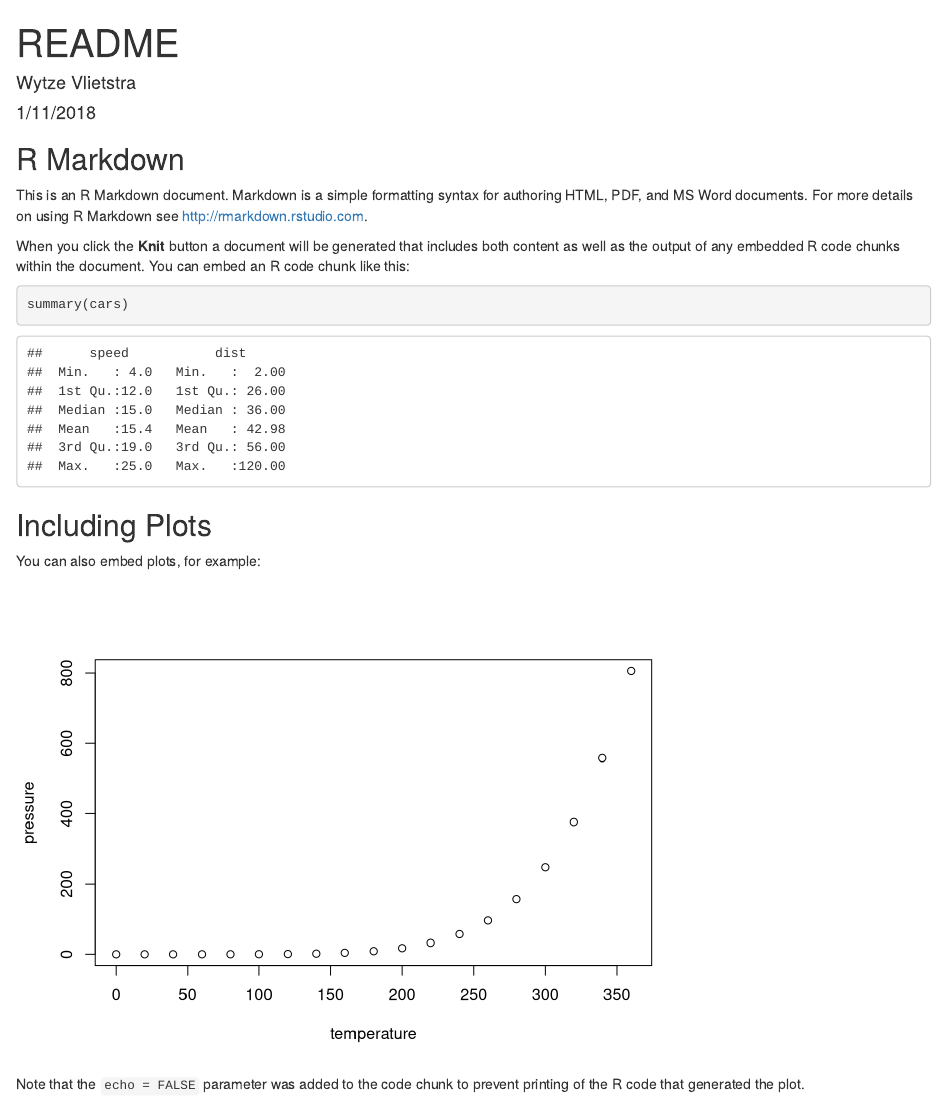
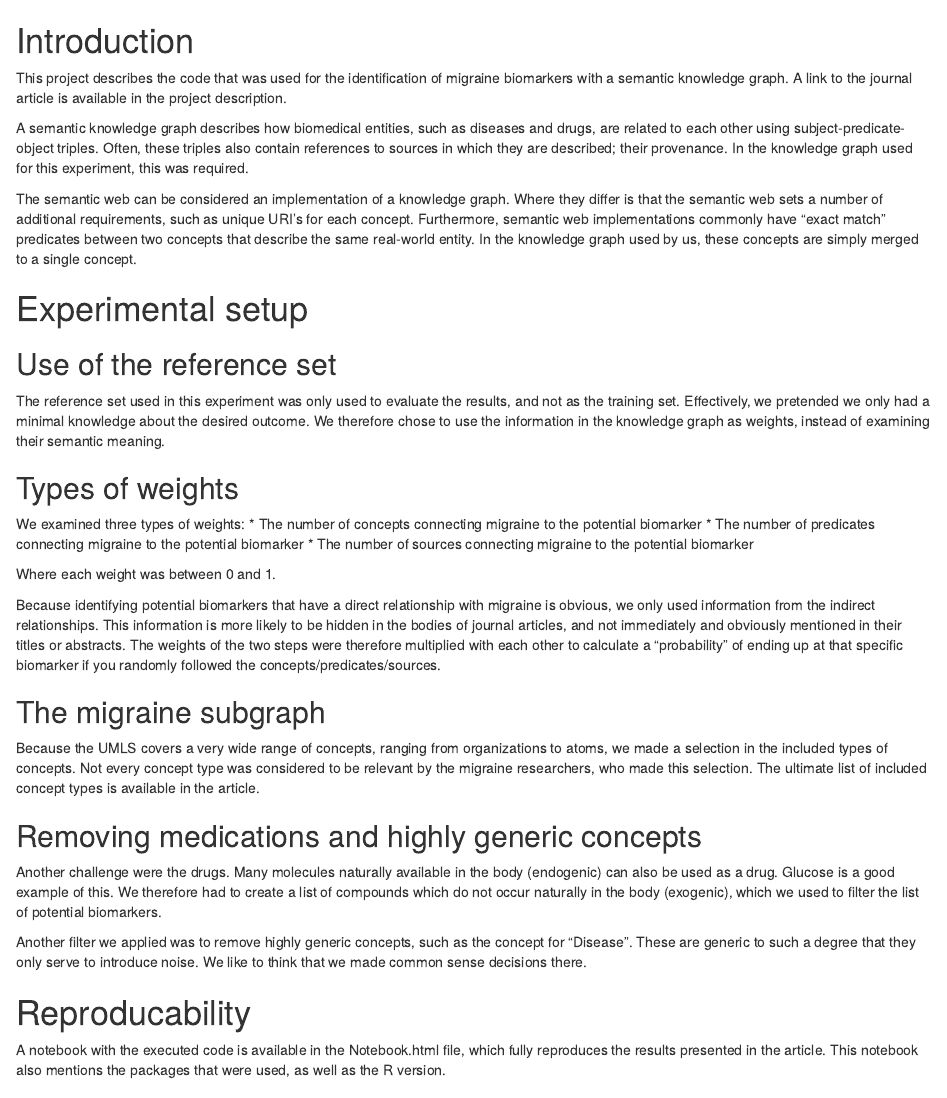
Before and after one commit to Wytz/migraine_biomarkers, an R Markdown document (README.Rmd): the page in a window 1100 px wide, from its top. Rendered offline with R 4.5, knitr and Pandoc, with nearby package versions.

Commit message:
Written the readme

````diff
--- a/README.Rmd
+++ b/README.Rmd
@@ -1,30 +1,56 @@
----
-title: "README"
-author: "Wytze Vlietstra"
-date: "1/11/2018"
-output: html_document
----
+# Introduction
 
-```{r setup, include=FALSE}
-knitr::opts_chunk$set(echo = TRUE)
-```
+This project describes the code that was used for the identification of migraine biomarkers with a semantic knowledge graph.
+A link to the journal article is available in the project description.
 
-## R Markdown
+A semantic knowledge graph describes how biomedical entities, such as diseases and drugs, are related to each other using subject-predicate-object triples.
+Often, these triples also contain references to sources in which they are described; their provenance.
+In the knowledge graph used for this experiment, this was required.
 
-This is an R Markdown document. Markdown is a simple formatting syntax for authoring HTML, PDF, and MS Word documents. For more details on using R Markdown see <http://rmarkdown.rstudio.com>.
+The semantic web can be considered an implementation of a knowledge graph.
+Where they differ is that the semantic web sets a number of additional requirements, such as unique URI's for each concept.
+Furthermore, semantic web implementations commonly have "exact match" predicates between two concepts that describe the same real-world entity.
+In the knowledge graph used by us, these concepts are simply merged to a single concept.
 
-When you click the **Knit** button a document will be generated that includes both content as well as the output of any embedded R code chunks within the document. You can embed an R code chunk like this:
+# Experimental setup
 
-```{r cars}
-summary(cars)
-```
+## Use of the reference set
 
-## Including Plots
+The reference set used in this experiment was only used to evaluate the results, and not as the training set.
+Effectively, we pretended we only had a minimal knowledge about the desired outcome.
+We therefore chose to use the information in the knowledge graph as weights, instead of examining their semantic meaning.
 
-You can also embed plots, for example:
+## Types of weights
 
-```{r pressure, echo=FALSE}
-plot(pressure)
-```
+We examined three types of weights:
+* The number of concepts connecting migraine to the potential biomarker
+* The number of predicates connecting migraine to the potential biomarker
+* The number of sources connecting migraine to the potential biomarker
 
-Note that the `echo = FALSE` parameter was added to the code chunk to prevent printing of the R code that generated the plot.
+Where each weight was between 0 and 1.
+
+Because identifying potential biomarkers that have a direct relationship with migraine is obvious, we only used information from the indirect relationships.
+This information is more likely to be hidden in the bodies of journal articles, and not immediately and obviously mentioned in their titles or abstracts.
+The weights of the two steps were therefore multiplied with each other to calculate a "probability" of ending up at that specific biomarker if you randomly followed the concepts/predicates/sources.
+
+## The migraine subgraph
+
+Because the UMLS covers a very wide range of concepts, ranging from organizations to atoms, we made a selection in the included types of concepts.
+Not every concept type was considered to be relevant by the migraine researchers, who made this selection.
+The ultimate list of included concept types is available in the article.
+
+## Removing medications and highly generic concepts
+
+Another challenge were the drugs.
+Many molecules naturally available in the body (endogenic) can also be used as a drug.
+Glucose is a good example of this.
+We therefore had to create a list of compounds which do not occur naturally in the body (exogenic), which we used to filter the list of potential biomarkers.
+
+Another filter we applied was to remove highly generic concepts, such as the concept for "Disease".
+These are generic to such a degree that they only serve to introduce noise.
+We like to think that we made common sense decisions there.
+
+# Reproducability
+
+A notebook with the executed code is available in the Notebook.html file, which fully reproduces the results presented in the article.
+This notebook also mentions the packages that were used, as well as the R version.
````
